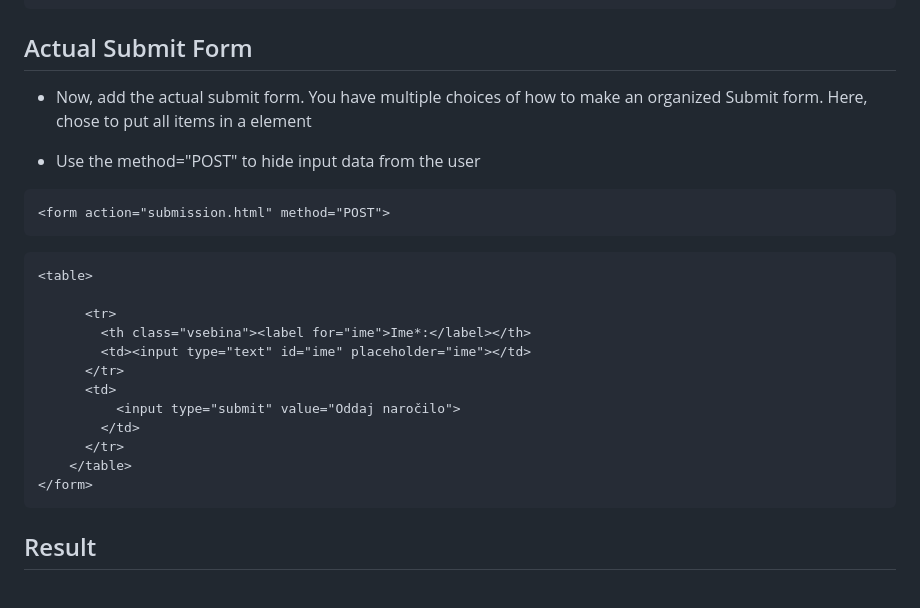
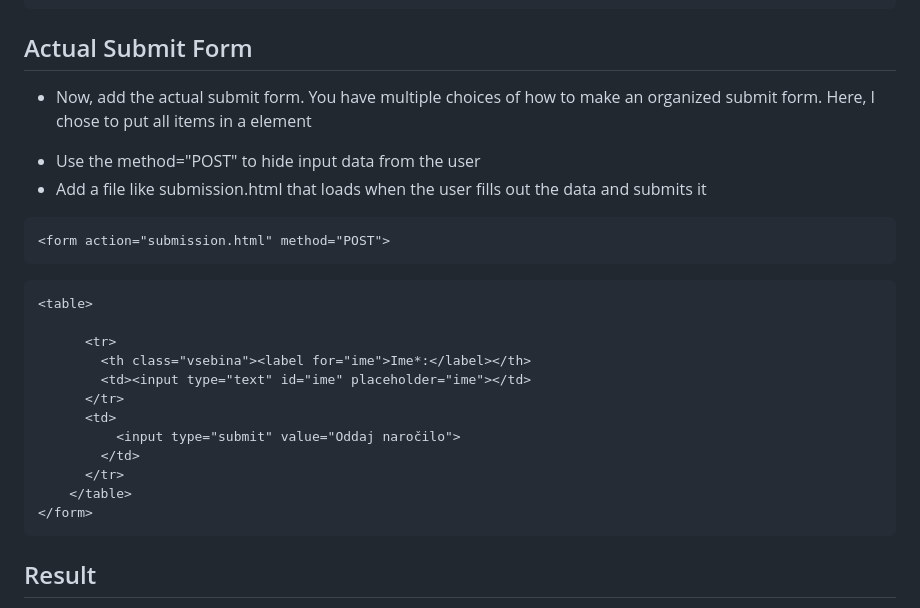
Before and after one commit to aleksandergalic/HTMLSubmitForm, a Markdown page: README.md, the part around the change printed below. Drawn GitHub-style.

````diff
--- a/README.md
+++ b/README.md
@@ -20,8 +20,9 @@ An example with steps of how to make an HTML Submit Form
 ```
 
 ## Actual Submit Form
-- Now, add the actual submit form. You have multiple choices of how to make an organized Submit form. Here, chose to put all items in a <table> element
+- Now, add the actual submit form. You have multiple choices of how to make an organized submit form. Here, I chose to put all items in a <table> element
 - Use the method="POST" to hide input data from the user
+- Add a file like submission.html that loads when the user fills out the data and submits it
 
 ```
 <form action="submission.html" method="POST">
@@ -40,7 +41,6 @@ An example with steps of how to make an HTML Submit Form
     </table>
 </form>
 ```
-
 
 ## Result
 - The resulting code should be something like this:
````
Also changed, not shown: other parts of README.md (+3 -0 lines).
